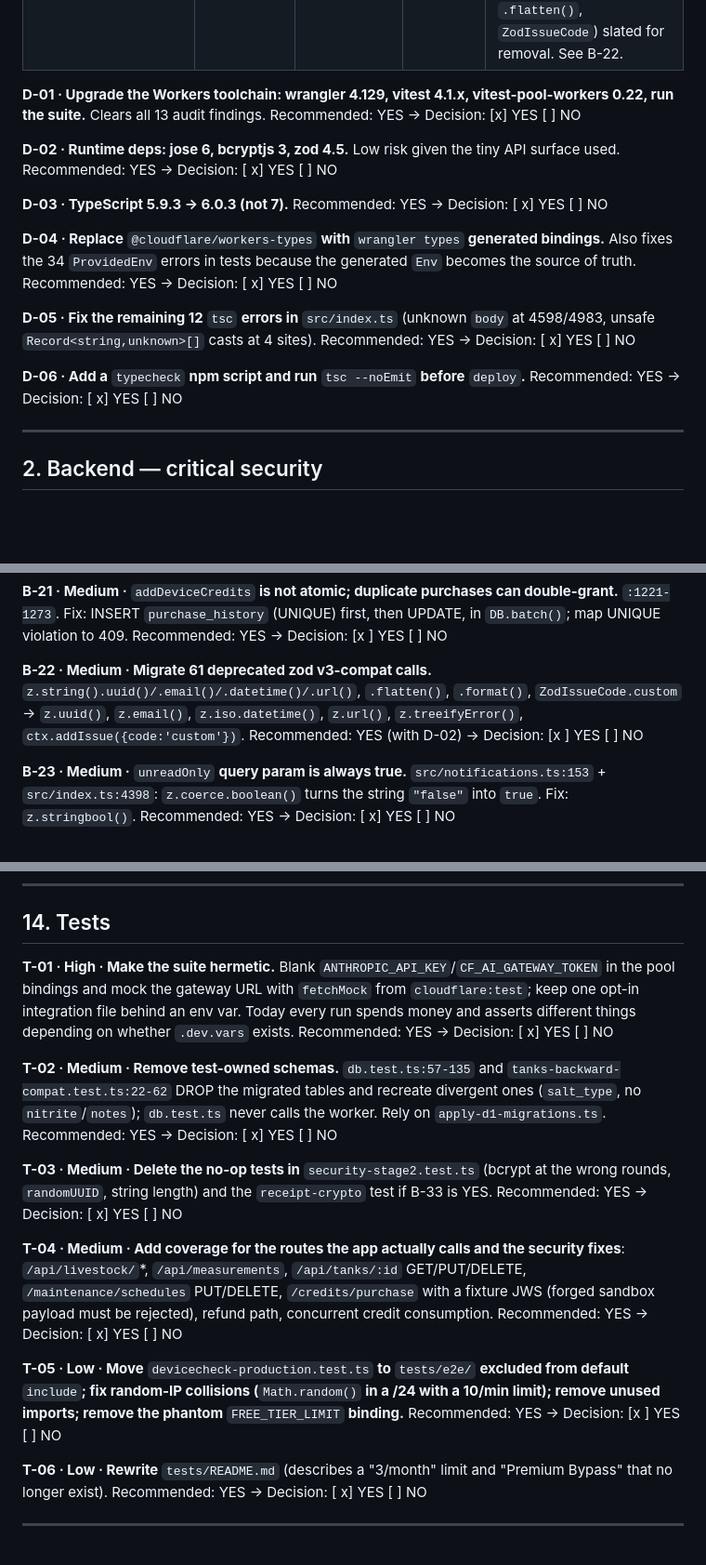
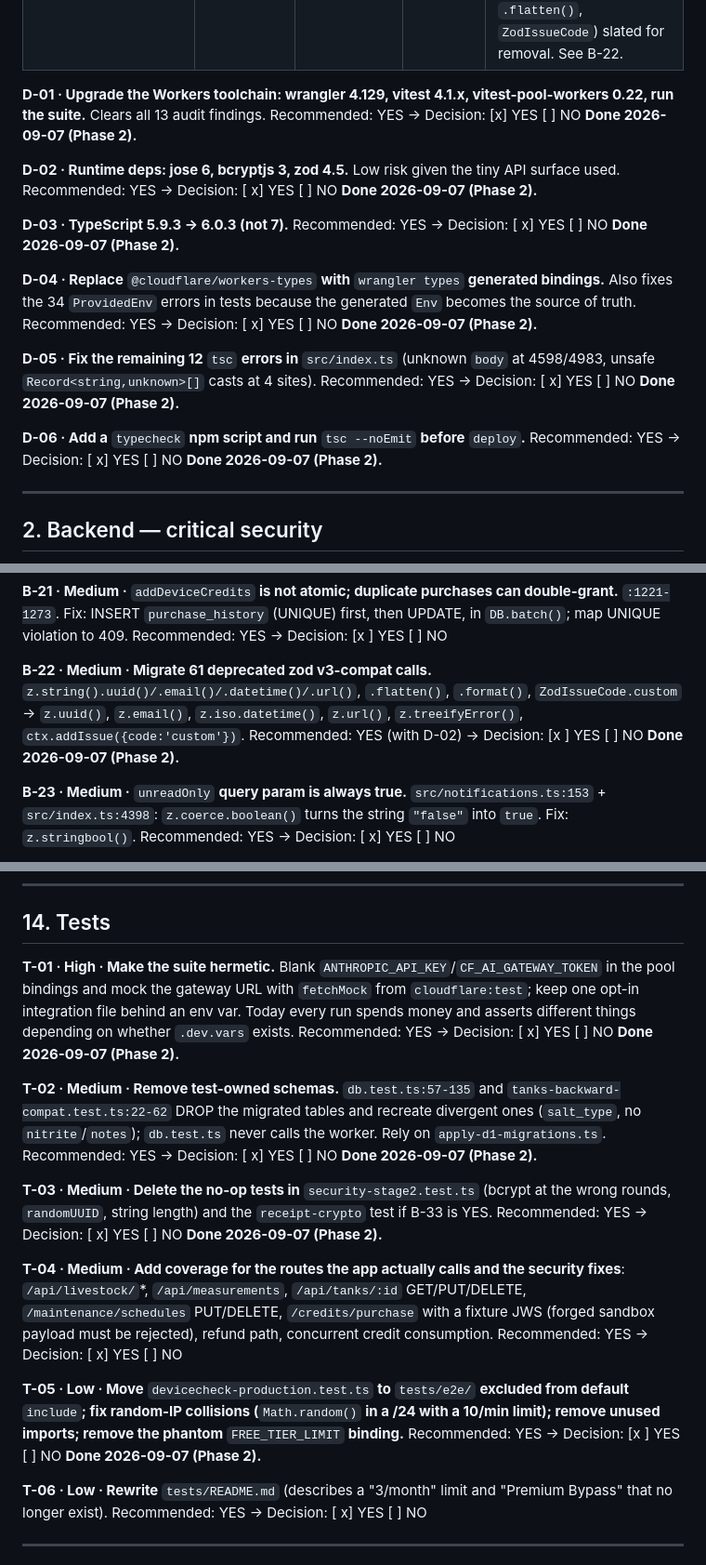
Before and after one commit to fredylg/ReefBuddy, a Markdown page: MAINTENANCE_REVIEW_2026-09.md, 3 parts joined by grey strips. Shown at 93% size. Rendered like a GitHub page; blank space fills up the shorter version.

```diff
--- a/MAINTENANCE_REVIEW_2026-09.md
+++ b/MAINTENANCE_REVIEW_2026-09.md
@@ -53,17 +53,17 @@ The two headline findings:
 | zod                             | 4.3.5      | 4.5.4                 | minor    | Safe. But `src/index.ts` uses 61 deprecated v3-compat calls (`z.string().uuid()`, `.flatten()`, `ZodIssueCode`) slated for removal. See B-22. |
 
 
-**D-01 · Upgrade the Workers toolchain: wrangler 4.129, vitest 4.1.x, vitest-pool-workers 0.22, run the suite.** Clears all 13 audit findings. Recommended: YES → Decision: [x] YES  [ ] NO
+**D-01 · Upgrade the Workers toolchain: wrangler 4.129, vitest 4.1.x, vitest-pool-workers 0.22, run the suite.** Clears all 13 audit findings. Recommended: YES → Decision: [x] YES  [ ] NO **Done 2026-09-07 (Phase 2).**
 
-**D-02 · Runtime deps: jose 6, bcryptjs 3, zod 4.5.** Low risk given the tiny API surface used. Recommended: YES → Decision: [ x] YES  [ ] NO
+**D-02 · Runtime deps: jose 6, bcryptjs 3, zod 4.5.** Low risk given the tiny API surface used. Recommended: YES → Decision: [ x] YES  [ ] NO **Done 2026-09-07 (Phase 2).**
 
-**D-03 · TypeScript 5.9.3 → 6.0.3 (not 7).** Recommended: YES → Decision: [ x] YES  [ ] NO
+**D-03 · TypeScript 5.9.3 → 6.0.3 (not 7).** Recommended: YES → Decision: [ x] YES  [ ] NO **Done 2026-09-07 (Phase 2).**
 
-**D-04 · Replace** `@cloudflare/workers-types` **with** `wrangler types` **generated bindings.** Also fixes the 34 `ProvidedEnv` errors in tests because the generated `Env` becomes the source of truth. Recommended: YES → Decision: [ x] YES  [ ] NO
+**D-04 · Replace** `@cloudflare/workers-types` **with** `wrangler types` **generated bindings.** Also fixes the 34 `ProvidedEnv` errors in tests because the generated `Env` becomes the source of truth. Recommended: YES → Decision: [ x] YES  [ ] NO **Done 2026-09-07 (Phase 2).**
 
-**D-05 · Fix the remaining 12** `tsc` **errors in** `src/index.ts` (unknown `body` at 4598/4983, unsafe `Record<string,unknown>[]` casts at 4 sites). Recommended: YES → Decision: [ x] YES  [ ] NO
+**D-05 · Fix the remaining 12** `tsc` **errors in** `src/index.ts` (unknown `body` at 4598/4983, unsafe `Record<string,unknown>[]` casts at 4 sites). Recommended: YES → Decision: [ x] YES  [ ] NO **Done 2026-09-07 (Phase 2).**
 
-**D-06 · Add a** `typecheck` **npm script and run** `tsc --noEmit` **before** `deploy`**.** Recommended: YES → Decision: [ x] YES  [ ] NO
+**D-06 · Add a** `typecheck` **npm script and run** `tsc --noEmit` **before** `deploy`**.** Recommended: YES → Decision: [ x] YES  [ ] NO **Done 2026-09-07 (Phase 2).**
 
 ---
 
@@ -119,7 +119,7 @@ The two headline findings:
 
 **B-21 · Medium ·** `addDeviceCredits` **is not atomic; duplicate purchases can double-grant.** `:1221-1273`. Fix: INSERT `purchase_history` (UNIQUE) first, then UPDATE, in `DB.batch()`; map UNIQUE violation to 409. Recommended: YES → Decision: [x ] YES  [ ] NO
 
-**B-22 · Medium · Migrate 61 deprecated zod v3-compat calls.** `z.string().uuid()/.email()/.datetime()/.url()`, `.flatten()`, `.format()`, `ZodIssueCode.custom` → `z.uuid()`, `z.email()`, `z.iso.datetime()`, `z.url()`, `z.treeifyError()`, `ctx.addIssue({code:'custom'})`. Recommended: YES (with D-02) → Decision: [x ] YES  [ ] NO
+**B-22 · Medium · Migrate 61 deprecated zod v3-compat calls.** `z.string().uuid()/.email()/.datetime()/.url()`, `.flatten()`, `.format()`, `ZodIssueCode.custom` → `z.uuid()`, `z.email()`, `z.iso.datetime()`, `z.url()`, `z.treeifyError()`, `ctx.addIssue({code:'custom'})`. Recommended: YES (with D-02) → Decision: [x ] YES  [ ] NO **Done 2026-09-07 (Phase 2).**
 
 **B-23 · Medium ·** `unreadOnly` **query param is always true.** `src/notifications.ts:153` + `src/index.ts:4398`: `z.coerce.boolean()` turns the string `"false"` into `true`. Fix: `z.stringbool()`. Recommended: YES → Decision: [ x] YES  [ ] NO
 
@@ -324,15 +324,15 @@ The two headline findings:
 
 ## 14. Tests
 
-**T-01 · High · Make the suite hermetic.** Blank `ANTHROPIC_API_KEY`/`CF_AI_GATEWAY_TOKEN` in the pool bindings and mock the gateway URL with `fetchMock` from `cloudflare:test`; keep one opt-in integration file behind an env var. Today every run spends money and asserts different things depending on whether `.dev.vars` exists. Recommended: YES → Decision: [ x] YES  [ ] NO
+**T-01 · High · Make the suite hermetic.** Blank `ANTHROPIC_API_KEY`/`CF_AI_GATEWAY_TOKEN` in the pool bindings and mock the gateway URL with `fetchMock` from `cloudflare:test`; keep one opt-in integration file behind an env var. Today every run spends money and asserts different things depending on whether `.dev.vars` exists. Recommended: YES → Decision: [ x] YES  [ ] NO **Done 2026-09-07 (Phase 2).**
 
-**T-02 · Medium · Remove test-owned schemas.** `db.test.ts:57-135` and `tanks-backward-compat.test.ts:22-62` DROP the migrated tables and recreate divergent ones (`salt_type`, no `nitrite`/`notes`); `db.test.ts` never calls the worker. Rely on `apply-d1-migrations.ts`. Recommended: YES → Decision: [ x] YES  [ ] NO
+**T-02 · Medium · Remove test-owned schemas.** `db.test.ts:57-135` and `tanks-backward-compat.test.ts:22-62` DROP the migrated tables and recreate divergent ones (`salt_type`, no `nitrite`/`notes`); `db.test.ts` never calls the worker. Rely on `apply-d1-migrations.ts`. Recommended: YES → Decision: [ x] YES  [ ] NO **Done 2026-09-07 (Phase 2).**
 
-**T-03 · Medium · Delete the no-op tests in** `security-stage2.test.ts` (bcrypt at the wrong rounds, `randomUUID`, string length) and the `receipt-crypto` test if B-33 is YES. Recommended: YES → Decision: [ x] YES  [ ] NO
+**T-03 · Medium · Delete the no-op tests in** `security-stage2.test.ts` (bcrypt at the wrong rounds, `randomUUID`, string length) and the `receipt-crypto` test if B-33 is YES. Recommended: YES → Decision: [ x] YES  [ ] NO **Done 2026-09-07 (Phase 2).**
 
 **T-04 · Medium · Add coverage for the routes the app actually calls and the security fixes**: `/api/livestock/`*, `/api/measurements`, `/api/tanks/:id` GET/PUT/DELETE, `/maintenance/schedules` PUT/DELETE, `/credits/purchase` with a fixture JWS (forged sandbox payload must be rejected), refund path, concurrent credit consumption. Recommended: YES → Decision: [ x] YES  [ ] NO
 
-**T-05 · Low · Move** `devicecheck-production.test.ts` **to** `tests/e2e/` **excluded from default** `include`**; fix random-IP collisions (**`Math.random()` **in a /24 with a 10/min limit); remove unused imports; remove the phantom** `FREE_TIER_LIMIT` **binding.** Recommended: YES → Decision: [x ] YES  [ ] NO
+**T-05 · Low · Move** `devicecheck-production.test.ts` **to** `tests/e2e/` **excluded from default** `include`**; fix random-IP collisions (**`Math.random()` **in a /24 with a 10/min limit); remove unused imports; remove the phantom** `FREE_TIER_LIMIT` **binding.** Recommended: YES → Decision: [x ] YES  [ ] NO **Done 2026-09-07 (Phase 2).**
 
 **T-06 · Low · Rewrite** `tests/README.md` (describes a "3/month" limit and "Premium Bypass" that no longer exist). Recommended: YES → Decision: [ x] YES  [ ] NO
 
```
Also changed, not shown: other parts of MAINTENANCE_REVIEW_2026-09.md (+2 -2 lines), IMPLEMENTATION_PLAN_2026-09.md (+16 -14 lines).
